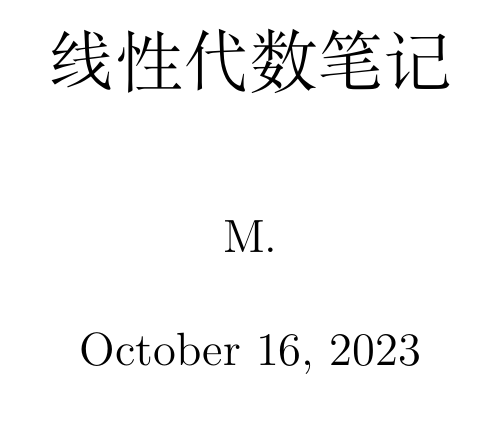
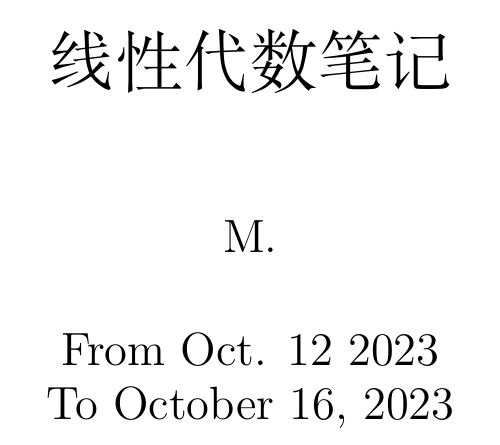
Before and after one commit to MelchizedekM/Linear_algebra_note, a LaTeX document (linear_algebre _ession_I.tex): part of page 1 of 4, cut so that both start at the same text. Compiled offline with XeLaTeX.

Commit message:
date added

```diff
--- a/linear_algebre _ession_I.tex
+++ b/linear_algebre _ession_I.tex
@@ -60,7 +60,7 @@
 \title{线性代数笔记}
 
 \author{M.}
-\date{\today}
+\date{From Oct. 12 2023 \\ To \today}
 
 \begin{document}
 
```
Also changed, not shown: linear_algebre _ession_I.pdf, 4 other files.
